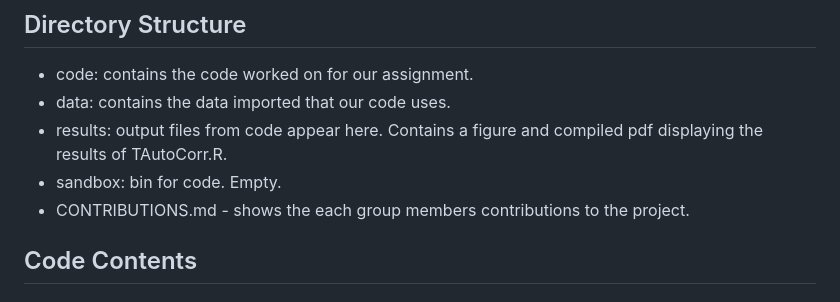
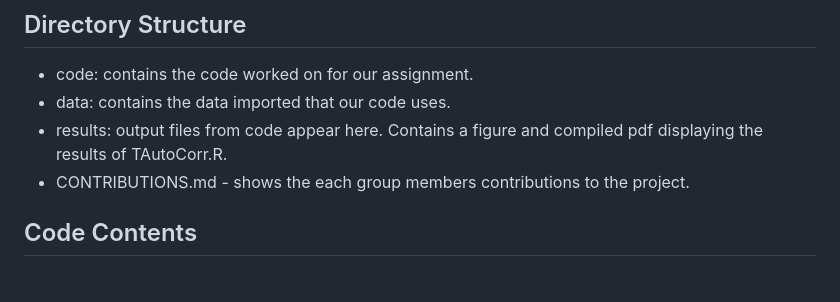
Before and after one commit to GeorgePapae/Awesome_Aardvarks, a Markdown page: README.md, the part around the change. GitHub-like rendering.

Commit message:
Removed sandbox from README.md

```diff
--- a/README.md
+++ b/README.md
@@ -5,7 +5,6 @@ Group 1 (Awesome_Aardvarks) groupwork.
 - code: contains the code worked on for our assignment.
 - data: contains the data imported that our code uses.
 - results: output files from code appear here. Contains a figure and compiled pdf displaying the results of TAutoCorr.R.
-- sandbox: bin for code. Empty.
 - CONTRIBUTIONS.md - shows the each group members contributions to the project.
 
 ## Code Contents
```
